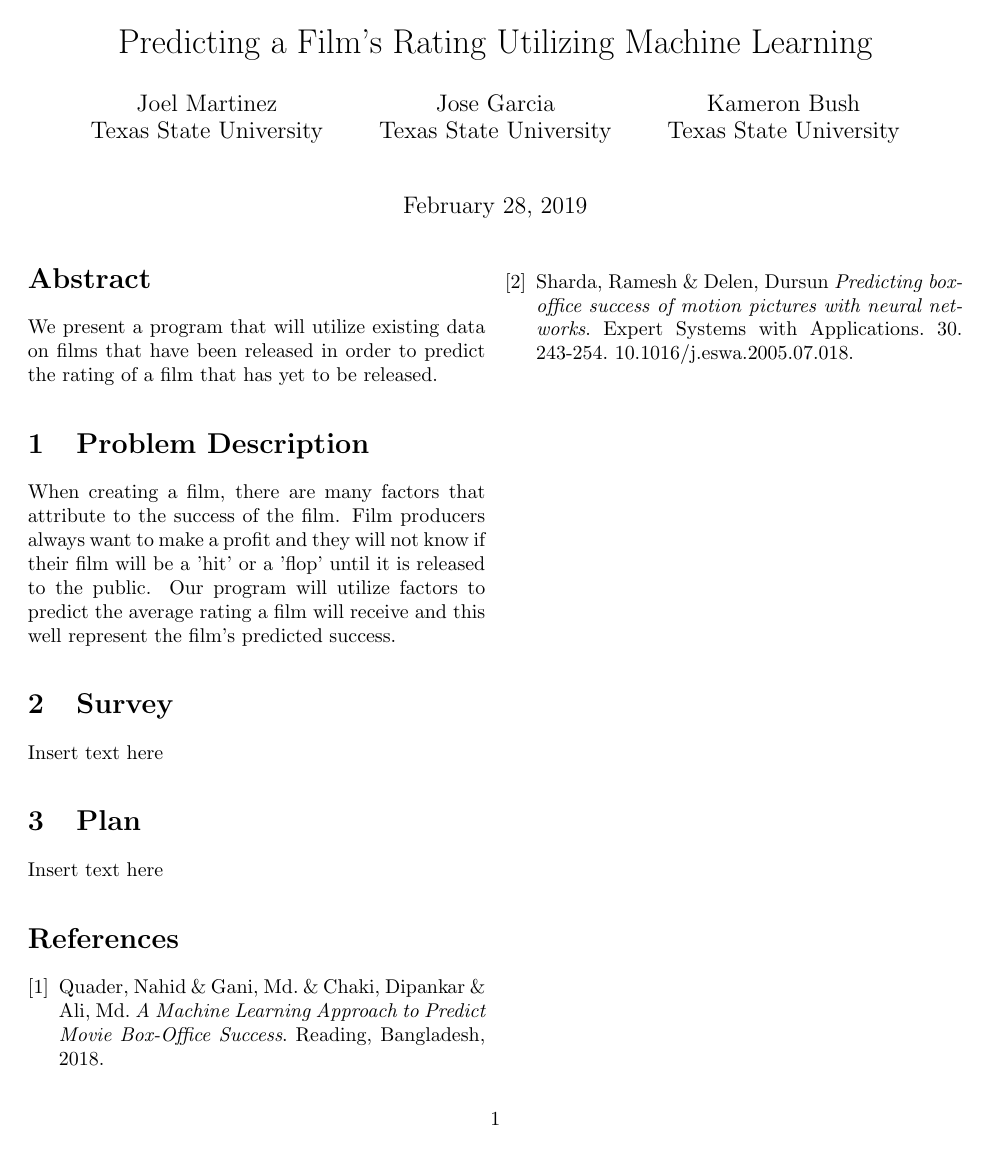
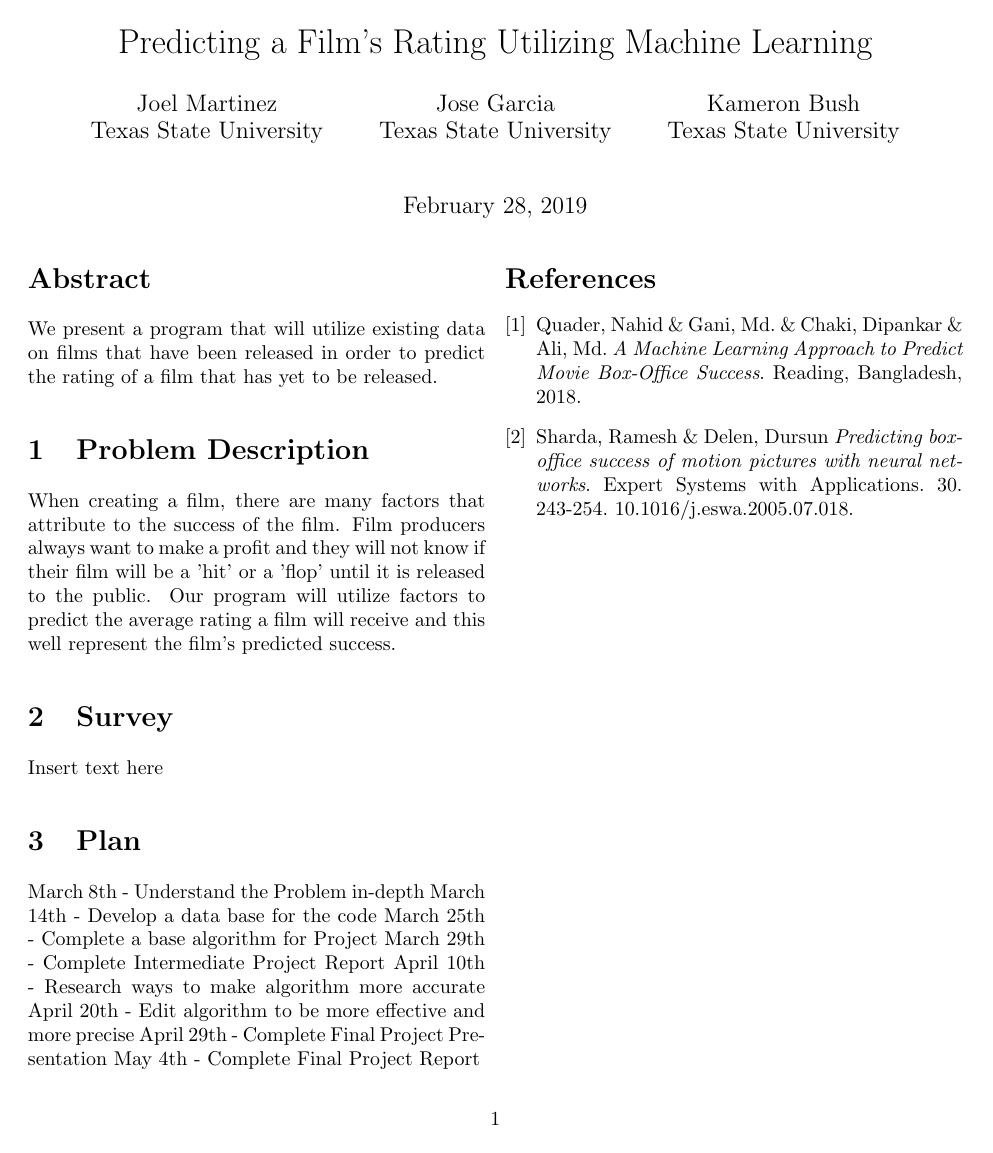
Before and after one commit to JMartinez0404/MachineLearningProject, a LaTeX paper (Project Proposal.tex): the whole page. Compiled offline with pdfLaTeX.

Commit message:
Update Project Proposal.tex

```diff
--- a/Project Proposal.tex
+++ b/Project Proposal.tex
@@ -32,7 +32,14 @@ Texas State University\\
 
 %-------------------------------------------------------------------------
 \section{Plan}
-	{Insert text here}
+	March 8th - Understand the Problem in-depth
+	March 14th - Develop a data base for the code
+	March 25th - Complete a base algorithm for Project
+	March 29th - Complete Intermediate Project Report
+	April 10th - Research ways to make algorithm more accurate
+	April 20th - Edit algorithm to be more effective and more precise
+	April 29th - Complete Final Project Presentation
+	May 4th - Complete Final Project Report
 
 %-------------------------------------------------------------------------
 
```
